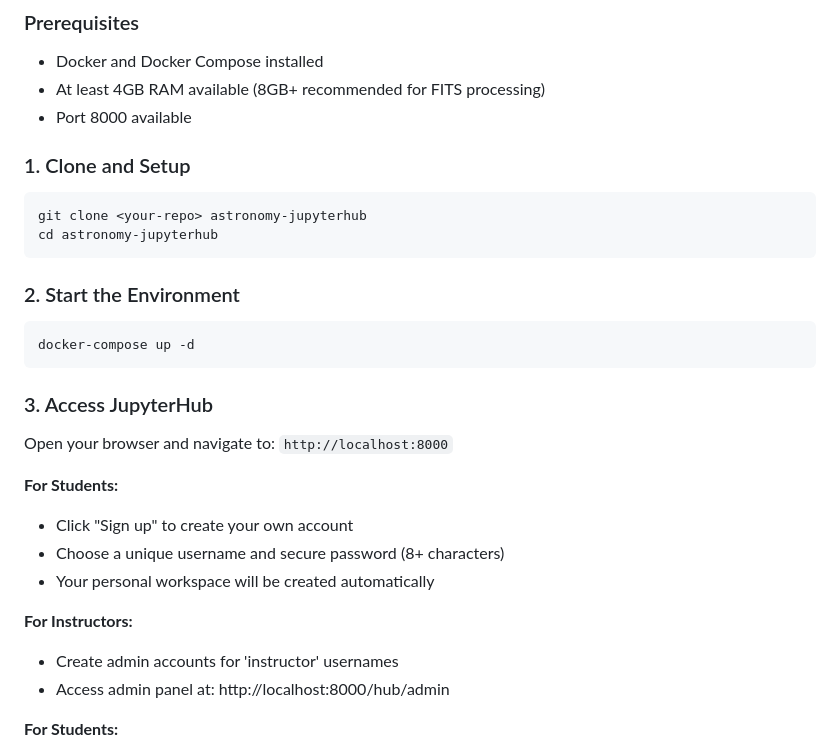
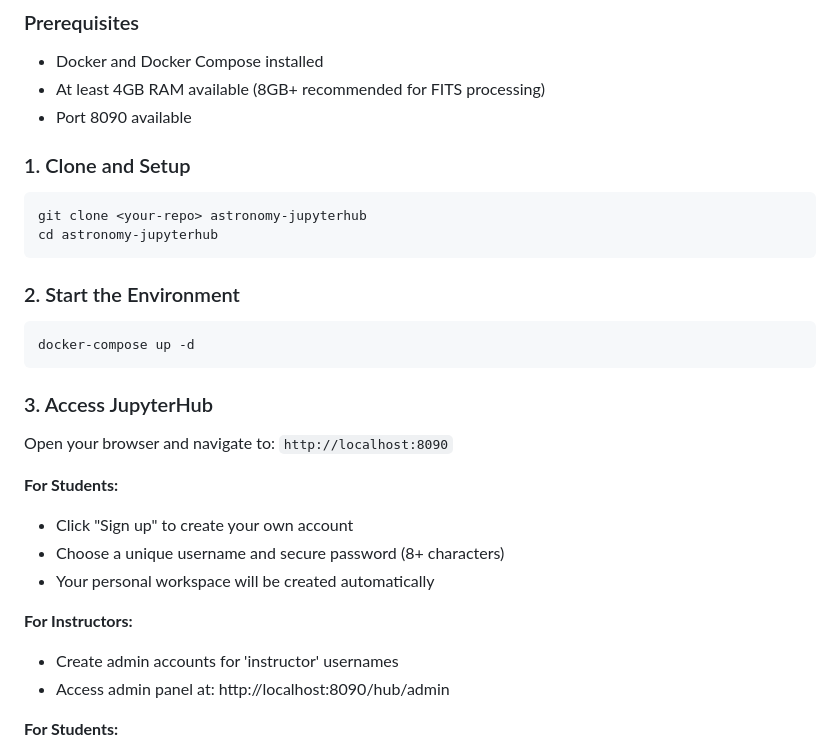
Before and after one commit to ppp-one/astronomy-jupyterhub, a Markdown page: README.md, the part around the change. Rendered like a GitHub page.

Commit message:
minor corrections

```diff
--- a/README.md
+++ b/README.md
@@ -18,7 +18,7 @@ A Docker-based JupyterHub instance designed for astronomy education where studen
 
 - Docker and Docker Compose installed
 - At least 4GB RAM available (8GB+ recommended for FITS processing)
-- Port 8000 available
+- Port 8090 available
 
 ### 1. Clone and Setup
 
@@ -35,7 +35,7 @@ docker-compose up -d
 
 ### 3. Access JupyterHub
 
-Open your browser and navigate to: `http://localhost:8000`
+Open your browser and navigate to: `http://localhost:8090`
 
 **For Students:**
 - Click "Sign up" to create your own account
@@ -44,7 +44,7 @@ Open your browser and navigate to: `http://localhost:8000`
 
 **For Instructors:**
 - Create admin accounts for 'instructor' usernames
-- Access admin panel at: http://localhost:8000/hub/admin
+- Access admin panel at: http://localhost:8090/hub/admin
 
 **For Students:**
 - Click "Sign up" to create a new account
```
